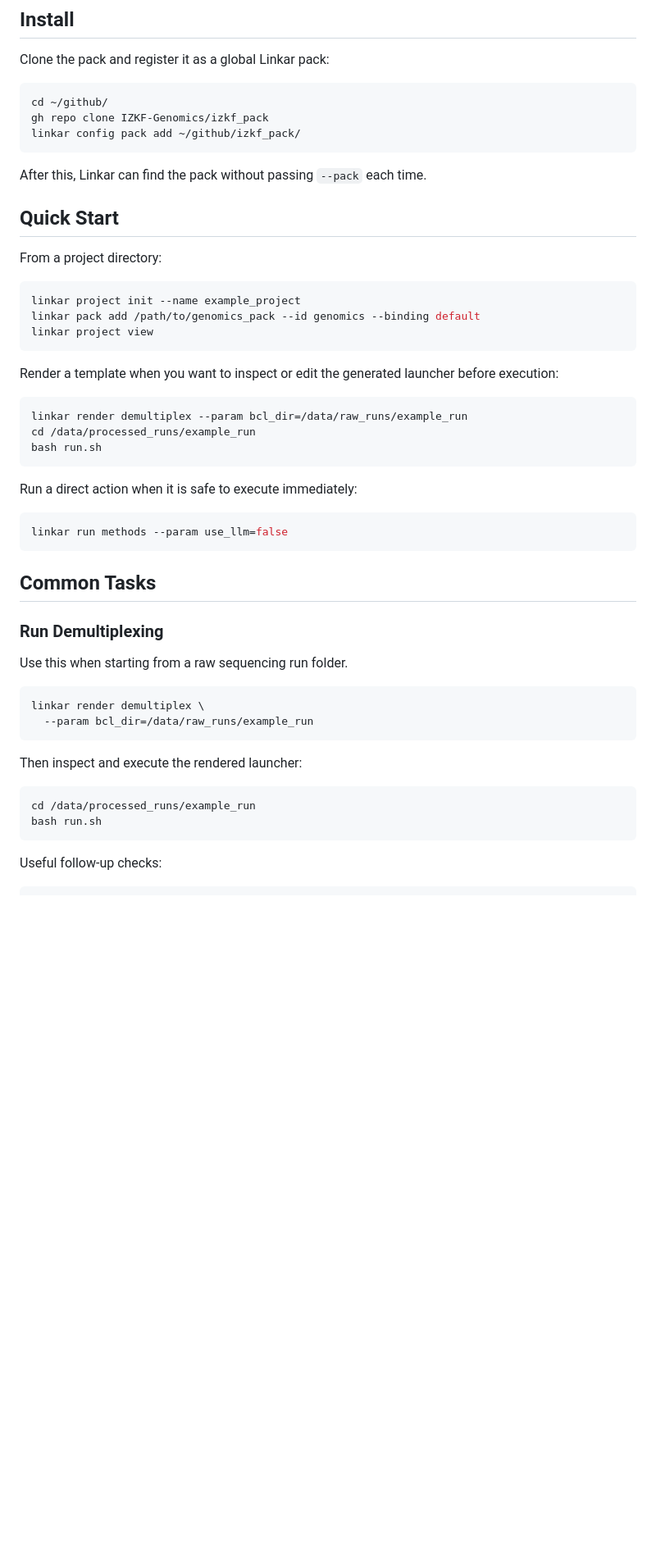
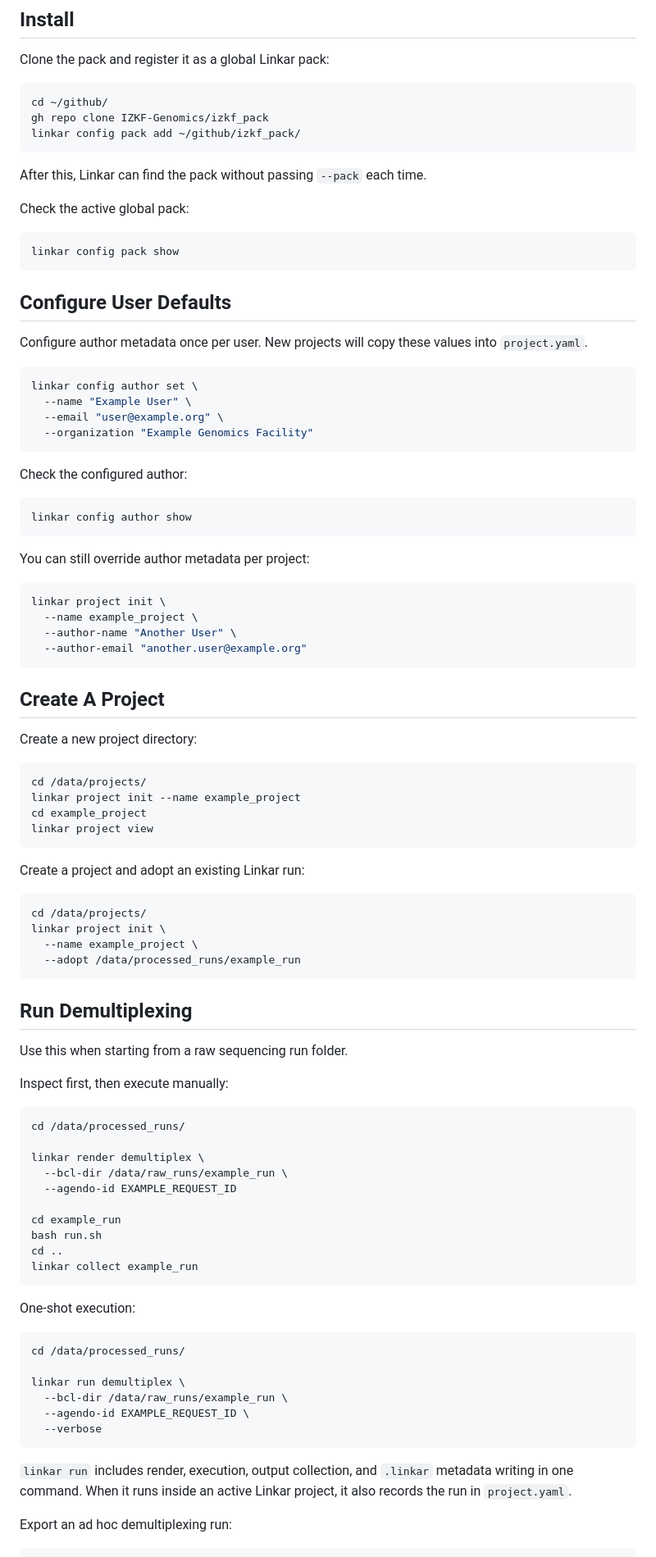
Before and after one commit to IZKF-Genomics/izkf_pack, a Markdown page: README.md, the part around one of its changes. Shown at 82% size. Drawn GitHub-style; blank space fills up the shorter version.

````diff
--- a/README.md
+++ b/README.md
@@ -21,48 +21,90 @@ linkar config pack add ~/github/izkf_pack/
 
 After this, Linkar can find the pack without passing `--pack` each time.
 
-## Quick Start
-
-From a project directory:
+Check the active global pack:
 
 ```bash
+linkar config pack show
+```
+
+## Configure User Defaults
+
+Configure author metadata once per user. New projects will copy these values into `project.yaml`.
+
+```bash
+linkar config author set \
+  --name "Example User" \
+  --email "user@example.org" \
+  --organization "Example Genomics Facility"
+```
+
+Check the configured author:
+
+```bash
+linkar config author show
+```
+
+You can still override author metadata per project:
+
+```bash
+linkar project init \
+  --name example_project \
+  --author-name "Another User" \
+  --author-email "another.user@example.org"
+```
+
+## Create A Project
+
+Create a new project directory:
+
+```bash
+cd /data/projects/
 linkar project init --name example_project
-linkar pack add /path/to/genomics_pack --id genomics --binding default
+cd example_project
 linkar project view
 ```
 
-Render a template when you want to inspect or edit the generated launcher before execution:
+Create a project and adopt an existing Linkar run:
 
 ```bash
-linkar render demultiplex --param bcl_dir=/data/raw_runs/example_run
-cd /data/processed_runs/example_run
-bash run.sh
+cd /data/projects/
+linkar project init \
+  --name example_project \
+  --adopt /data/processed_runs/example_run
 ```
 
-Run a direct action when it is safe to execute immediately:
-
-```bash
-linkar run methods --param use_llm=false
-```
-
-## Common Tasks
-
-### Run Demultiplexing
+## Run Demultiplexing
 
 Use this when starting from a raw sequencing run folder.
 
+Inspect first, then execute manually:
+
 ```bash
+cd /data/processed_runs/
+
 linkar render demultiplex \
-  --param bcl_dir=/data/raw_runs/example_run
+  --bcl-dir /data/raw_runs/example_run \
+  --agendo-id EXAMPLE_REQUEST_ID
+
+cd example_run
+bash run.sh
+cd ..
+linkar collect example_run
 ```
 
-Then inspect and execute the rendered launcher:
+One-shot execution:
 
 ```bash
-cd /data/processed_runs/example_run
-bash run.sh
+cd /data/processed_runs/
+
+linkar run demultiplex \
+  --bcl-dir /data/raw_runs/example_run \
+  --agendo-id EXAMPLE_REQUEST_ID \
+  --verbose
 ```
 
-Useful follow-up checks:
+`linkar run` includes render, execution, output collection, and `.linkar` metadata writing in one command. When it runs inside an active Linkar project, it also records the run in `project.yaml`.
+
+Export an ad hoc demultiplexing run:
 
 ```bash
````
Also changed, not shown: other parts of README.md (+114 -19 lines).
